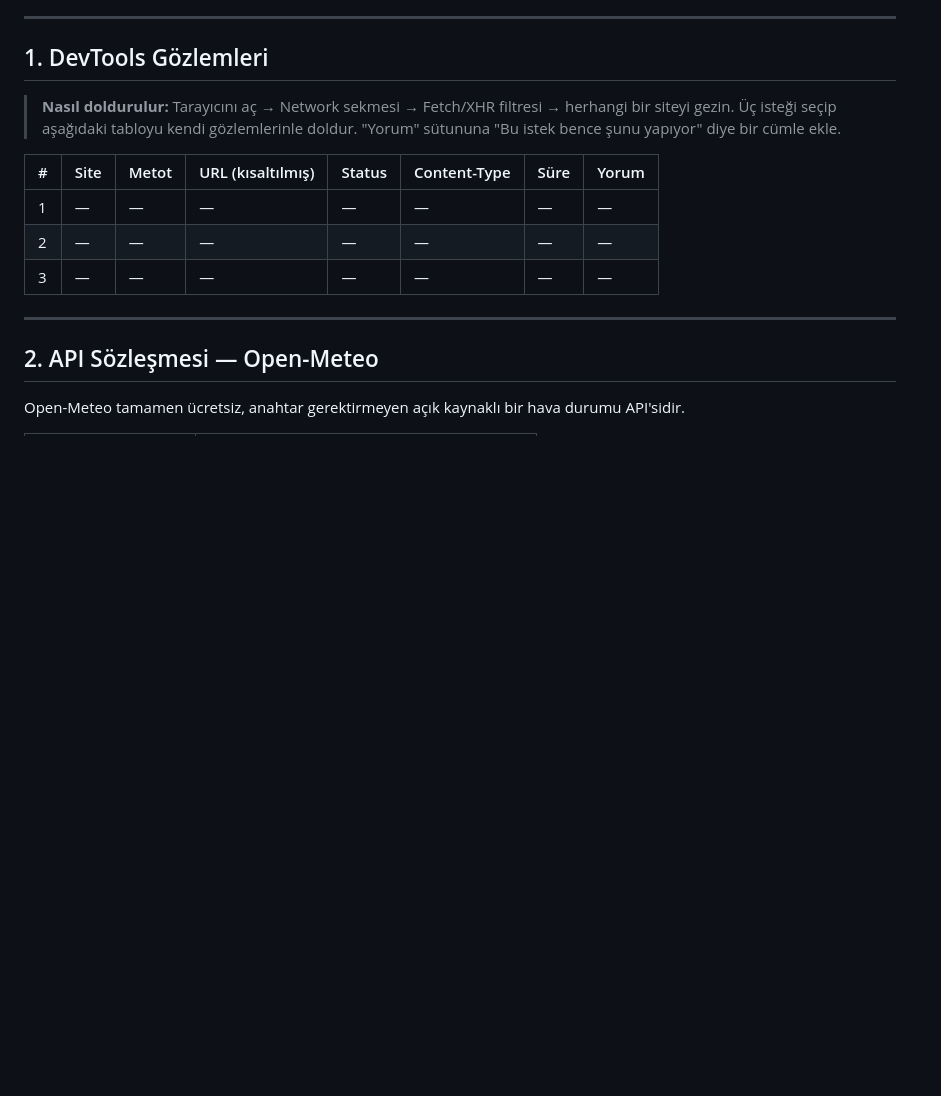
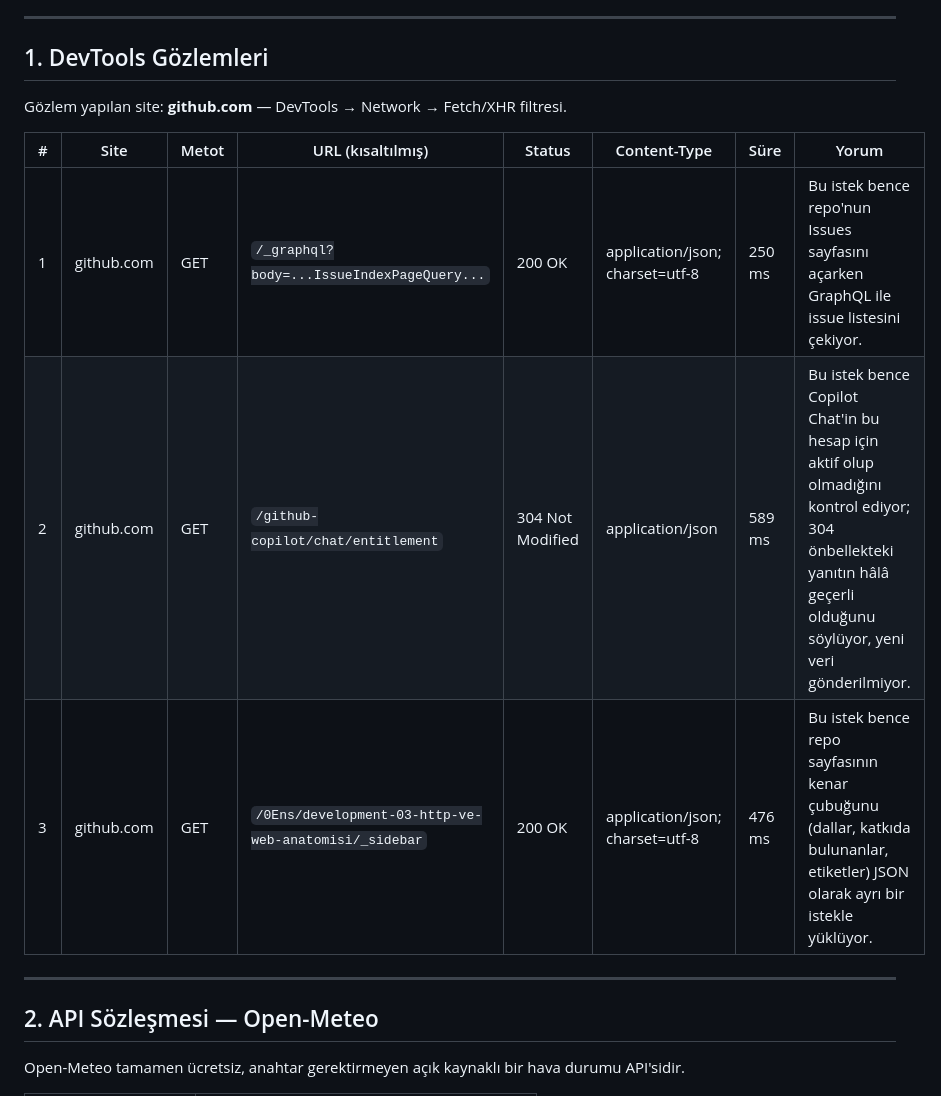
Before and after one commit to 0Ens/development-03-http-ve-web-anatomisi, a Markdown page: README.md, the part around the change. Drawn GitHub-style; blank space fills up the shorter version.

Commit message:
docs: DevTools gözlem tablosunu doldur (github.com - 3 istek)

```diff
--- a/README.md
+++ b/README.md
@@ -6,13 +6,13 @@ Open-Meteo public API üzerinden HTTP sözleşmesi keşfi; 4 endpoint'in doküma
 
 ## 1. DevTools Gözlemleri
 
-> **Nasıl doldurulur:** Tarayıcını aç → Network sekmesi → Fetch/XHR filtresi → herhangi bir siteyi gezin. Üç isteği seçip aşağıdaki tabloyu kendi gözlemlerinle doldur. "Yorum" sütununa "Bu istek bence şunu yapıyor" diye bir cümle ekle.
+Gözlem yapılan site: **github.com** — DevTools → Network → Fetch/XHR filtresi.
 
 | # | Site | Metot | URL (kısaltılmış) | Status | Content-Type | Süre | Yorum |
 |---|------|-------|-------------------|--------|--------------|------|-------|
-| 1 | — | — | — | — | — | — | — |
-| 2 | — | — | — | — | — | — | — |
-| 3 | — | — | — | — | — | — | — |
+| 1 | github.com | GET | `/_graphql?body=...IssueIndexPageQuery...` | 200 OK | application/json; charset=utf-8 | 250 ms | Bu istek bence repo'nun Issues sayfasını açarken GraphQL ile issue listesini çekiyor. |
+| 2 | github.com | GET | `/github-copilot/chat/entitlement` | 304 Not Modified | application/json | 589 ms | Bu istek bence Copilot Chat'in bu hesap için aktif olup olmadığını kontrol ediyor; 304 önbellekteki yanıtın hâlâ geçerli olduğunu söylüyor, yeni veri gönderilmiyor. |
+| 3 | github.com | GET | `/0Ens/development-03-http-ve-web-anatomisi/_sidebar` | 200 OK | application/json; charset=utf-8 | 476 ms | Bu istek bence repo sayfasının kenar çubuğunu (dallar, katkıda bulunanlar, etiketler) JSON olarak ayrı bir istekle yüklüyor. |
 
 ---
 
```
